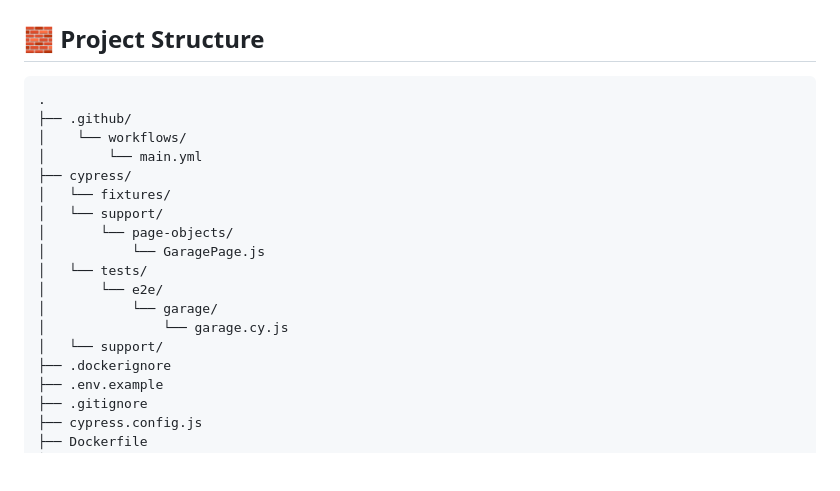
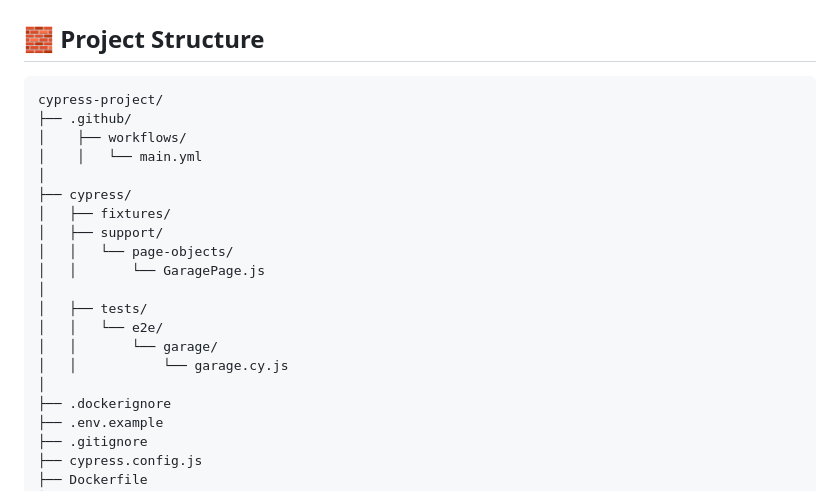
Before and after one commit to vadym-usk/cypress-project, a Markdown page: README.md, the part around the change. GitHub-like rendering; blank space fills up the shorter version.

````diff
--- a/README.md
+++ b/README.md
@@ -125,20 +125,22 @@ These are injected into Docker containers during Cypress test runs.
 
 ## 🧱 Project Structure
 ```bash
-.
+cypress-project/
 ├── .github/
-│    └── workflows/
-│        └── main.yml
+│    ├── workflows/
+│    │   └── main.yml
+│
 ├── cypress/
-│   └── fixtures/
-│   └── support/
-│       └── page-objects/
-│           └── GaragePage.js
-│   └── tests/
-│       └── e2e/
-│           └── garage/
-│               └── garage.cy.js
-│   └── support/
+│   ├── fixtures/
+│   ├── support/
+│   │   └── page-objects/
+│   │       └── GaragePage.js
+│
+│   ├── tests/
+│   │   └── e2e/
+│   │       └── garage/
+│   │           └── garage.cy.js
+│
 ├── .dockerignore
 ├── .env.example
 ├── .gitignore
````
